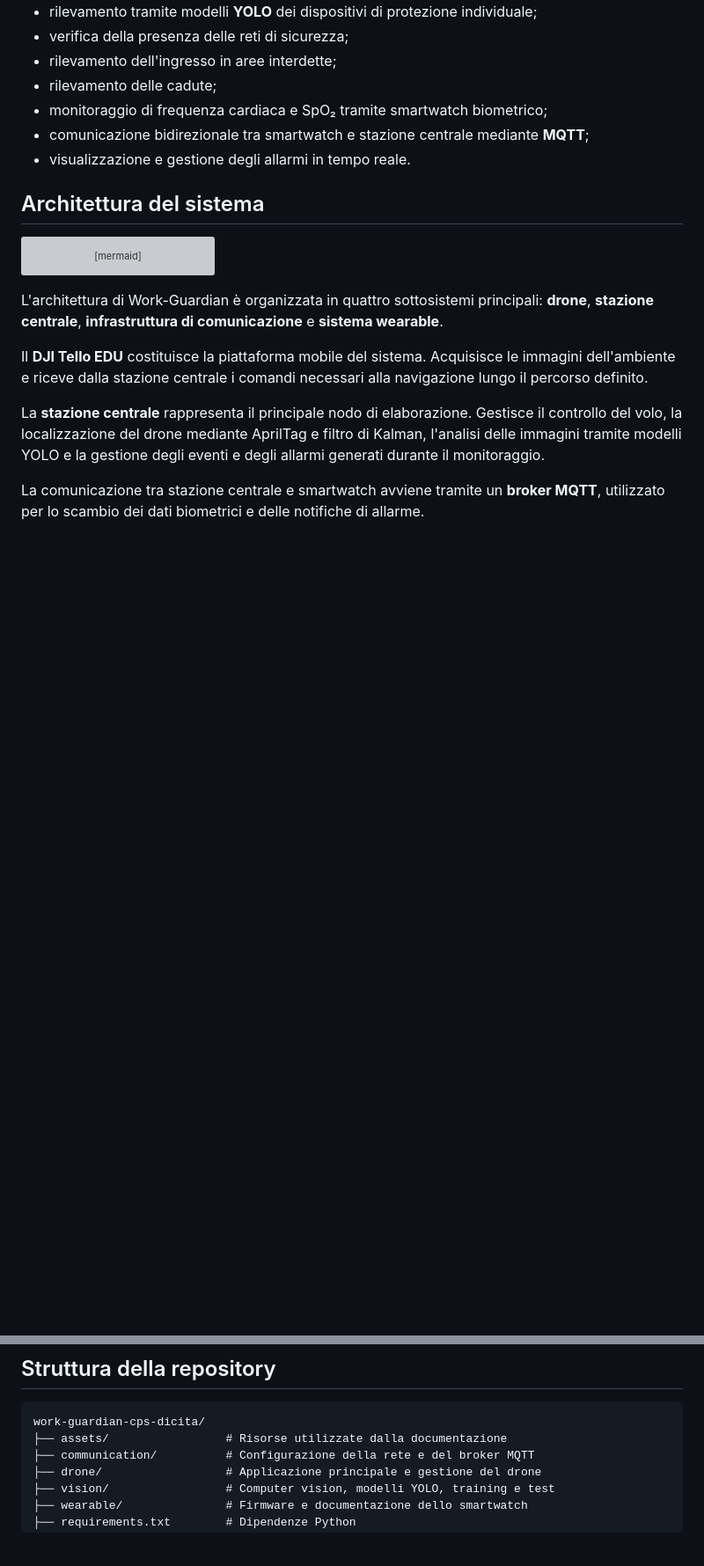
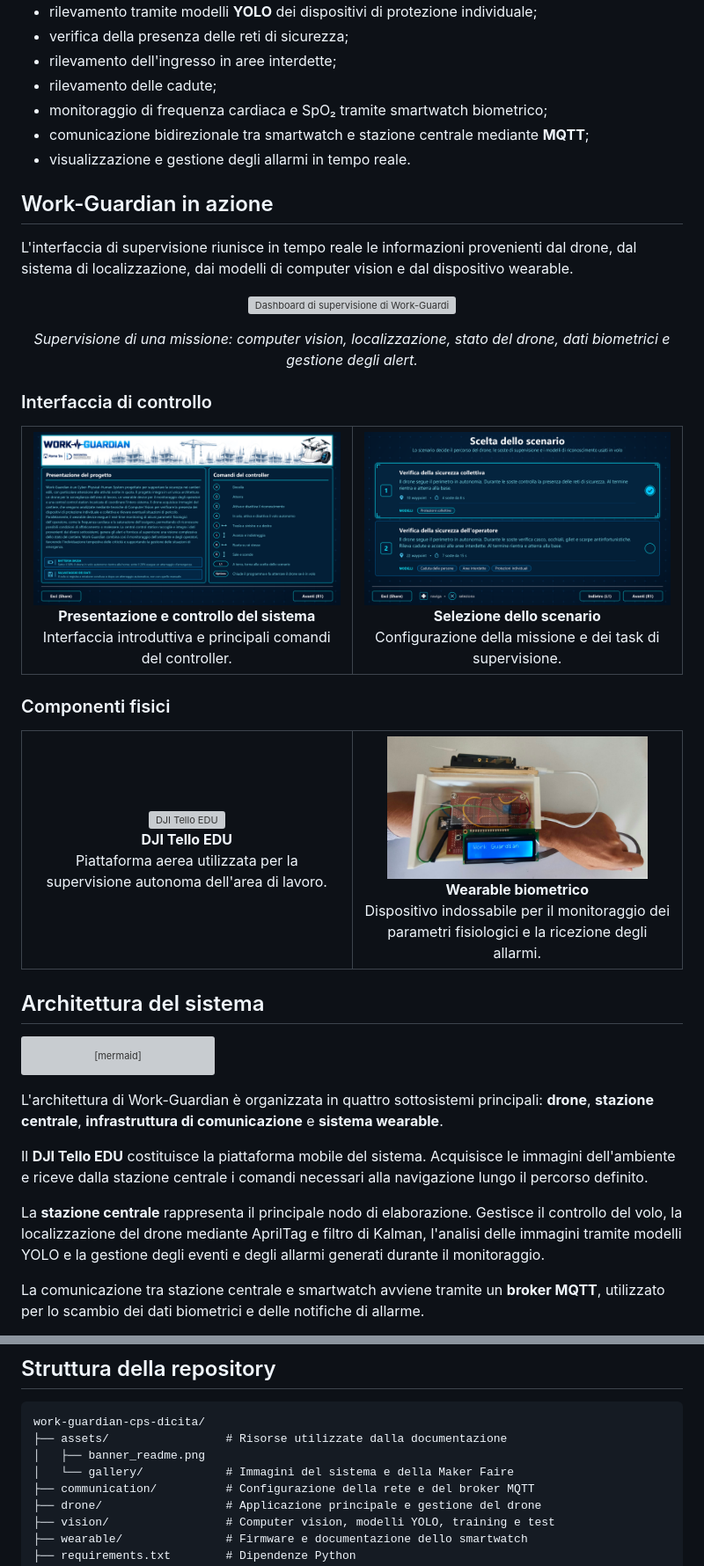
Before and after one commit to faiellaemanuele/work-guardian-cps-dicita, a Markdown page: README.md, 2 parts joined by grey strips. Shown at 88% size. Drawn GitHub-style; pictures changed too: assets/gallery/application_overview.png (added), assets/gallery/scenario_selection.png (added), assets/gallery/wearable.jpg (added); blank space fills up the shorter version; grey boxes are pictures that could not be loaded.

Commit message:
modifiche

````diff
--- a/README.md
+++ b/README.md
@@ -24,6 +24,62 @@ Work-Guardian integra le seguenti funzionalità:
 - monitoraggio di frequenza cardiaca e SpO₂ tramite smartwatch biometrico;
 - comunicazione bidirezionale tra smartwatch e stazione centrale mediante **MQTT**;
 - visualizzazione e gestione degli allarmi in tempo reale.
+
+## Work-Guardian in azione
+
+L'interfaccia di supervisione riunisce in tempo reale le informazioni provenienti dal drone, dal sistema di localizzazione, dai modelli di computer vision e dal dispositivo wearable.
+
+<p align="center">
+  <img src="assets/gallery/monitoring_dashboard.png"
+       alt="Dashboard di supervisione di Work-Guardian"
+       width="95%">
+</p>
+
+<p align="center">
+  <em>Supervisione di una missione: computer vision, localizzazione, stato del drone, dati biometrici e gestione degli alert.</em>
+</p>
+
+### Interfaccia di controllo
+
+<table>
+  <tr>
+    <td width="50%" align="center">
+      <img src="assets/gallery/application_overview.png"
+           alt="Schermata introduttiva e comandi del controller"
+           width="100%"><br>
+      <b>Presentazione e controllo del sistema</b><br>
+      Interfaccia introduttiva e principali comandi del controller.
+    </td>
+    <td width="50%" align="center">
+      <img src="assets/gallery/scenario_selection.png"
+           alt="Selezione dello scenario operativo"
+           width="100%"><br>
+      <b>Selezione dello scenario</b><br>
+      Configurazione della missione e dei task di supervisione.
+    </td>
+  </tr>
+</table>
+
+### Componenti fisici
+
+<table>
+  <tr>
+    <td width="50%" align="center">
+      <img src="assets/gallery/drone.png"
+           alt="DJI Tello EDU"
+           width="85%"><br>
+      <b>DJI Tello EDU</b><br>
+      Piattaforma aerea utilizzata per la supervisione autonoma dell'area di lavoro.
+    </td>
+    <td width="50%" align="center">
+      <img src="assets/gallery/wearable.jpg"
+           alt="Dispositivo wearable biometrico Work-Guardian"
+           width="85%"><br>
+      <b>Wearable biometrico</b><br>
+      Dispositivo indossabile per il monitoraggio dei parametri fisiologici e la ricezione degli allarmi.
+    </td>
+  </tr>
+</table>
 
 ## Architettura del sistema
 
@@ -106,6 +162,8 @@ Nel complesso, il sistema integra **percezione ambientale, monitoraggio biometri
 ```text
 work-guardian-cps-dicita/
 ├── assets/                 # Risorse utilizzate dalla documentazione
+│   ├── banner_readme.png
+│   └── gallery/            # Immagini del sistema e della Maker Faire
 ├── communication/          # Configurazione della rete e del broker MQTT
 ├── drone/                  # Applicazione principale e gestione del drone
 ├── vision/                 # Computer vision, modelli YOLO, training e test
````
Also changed, not shown: other parts of README.md (+18 -0 lines), assets/gallery/maker_faire_stand.jpg (added), 3 other files.
